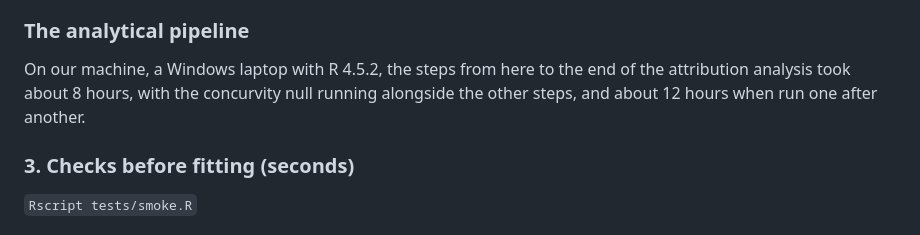
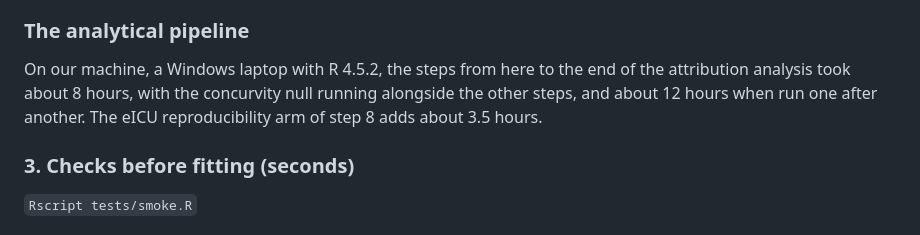
Before and after one commit to TheFifthPostulate/icu-mortality-risk-woe, a Markdown page: README.md, the part around one of its changes. Rendered like a GitHub page.

```diff
--- a/README.md
+++ b/README.md
@@ -211,7 +214,8 @@ We did this step by hand, and `demo/eicu_demo/convert_to_parquet.R` shows the co
 ### The analytical pipeline
 
 On our machine, a Windows laptop with R 4.5.2, the steps from here to the end of the attribution analysis took about 8 hours, with the
-concurvity null running alongside the other steps, and about 12 hours when run one after another.
+concurvity null running alongside the other steps, and about 12 hours when run one after another. The eICU reproducibility arm of step 8
+adds about 3.5 hours.
 
 ### 3. Checks before fitting (seconds)
 
```
Also changed, not shown: other parts of README.md (+31 -3 lines).
